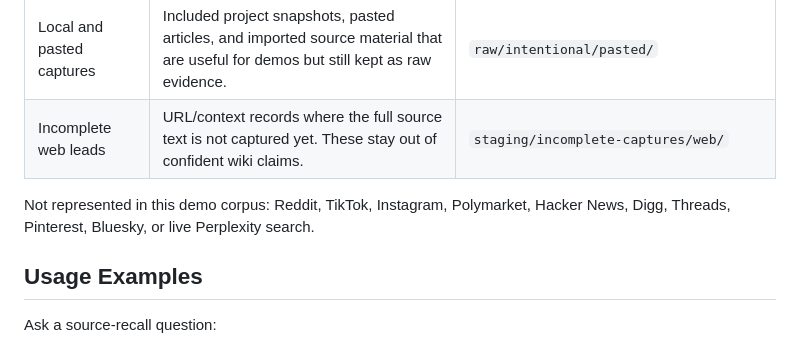
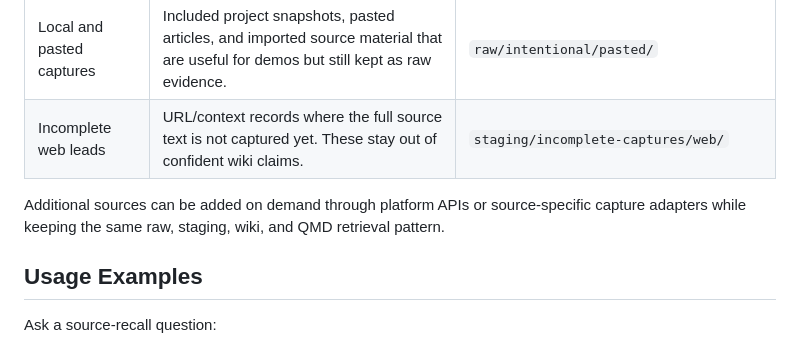
Before and after one commit to Sethzy/marketing-second-brain-demo, a Markdown page: README.md, the part around the change. Drawn GitHub-style.

Commit message:
docs: soften source expansion note

```diff
--- a/README.md
+++ b/README.md
@@ -116,7 +116,7 @@ This table reflects the checked-in corpus, not a claim about every platform the
 | Local and pasted captures | Included project snapshots, pasted articles, and imported source material that are useful for demos but still kept as raw evidence. | `raw/intentional/pasted/` |
 | Incomplete web leads | URL/context records where the full source text is not captured yet. These stay out of confident wiki claims. | `staging/incomplete-captures/web/` |
 
-Not represented in this demo corpus: Reddit, TikTok, Instagram, Polymarket, Hacker News, Digg, Threads, Pinterest, Bluesky, or live Perplexity search.
+Additional sources can be added on demand through platform APIs or source-specific capture adapters while keeping the same raw, staging, wiki, and QMD retrieval pattern.
 
 ## Usage Examples
 
```
